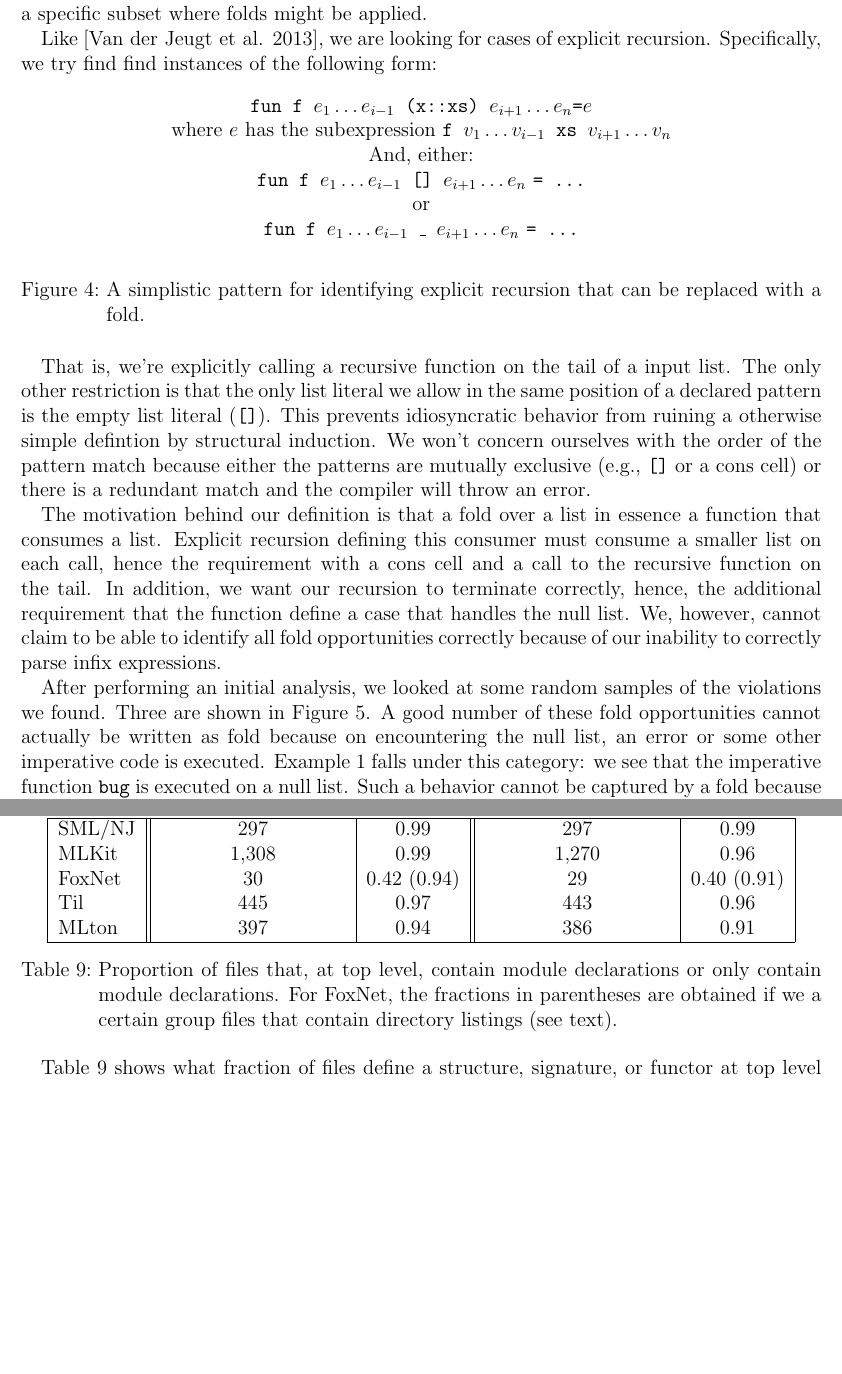
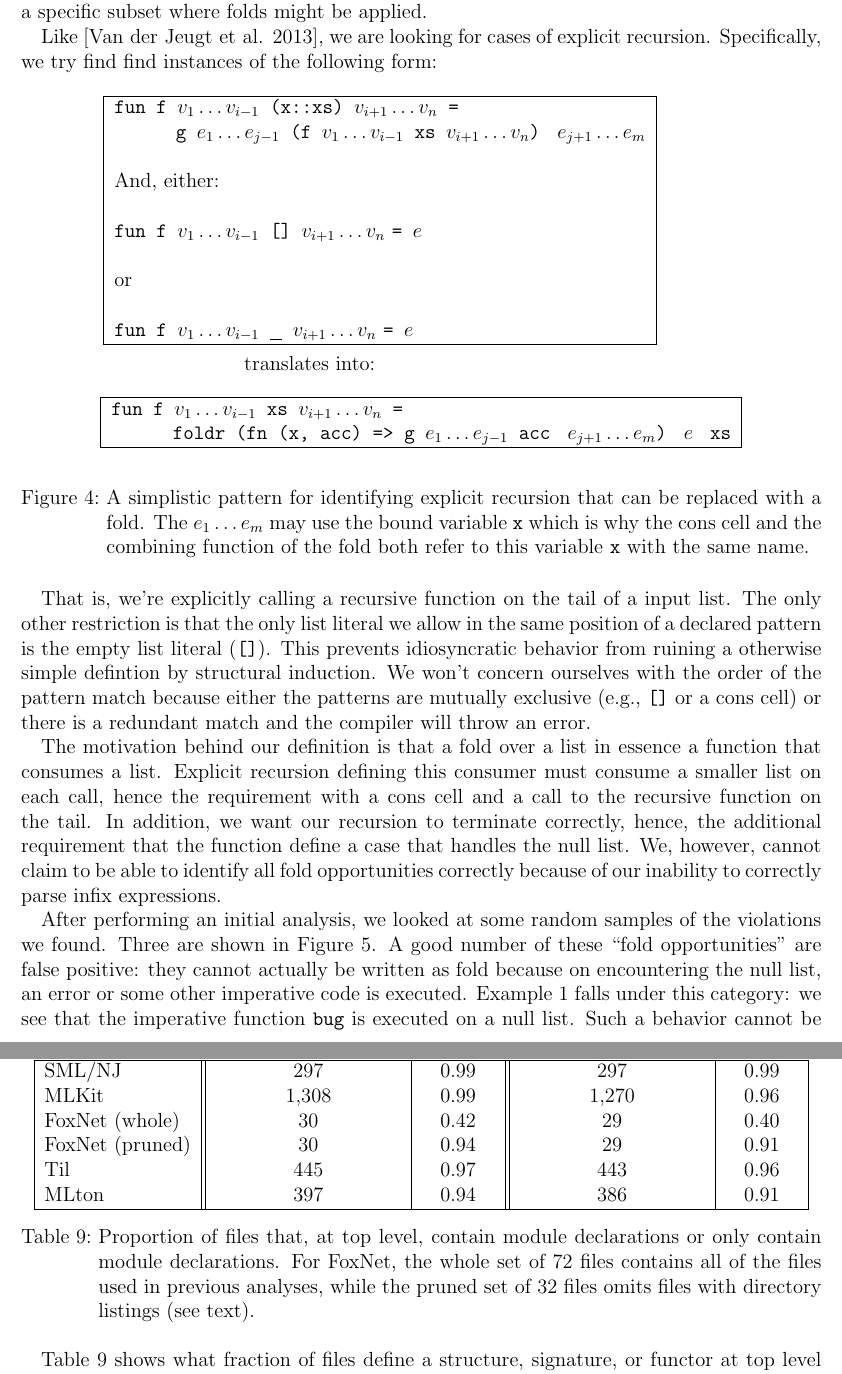
Before and after one commit to zhelu/smlproject, a LaTeX paper (project.tex): two parts of pages 9 and 16 of 20, joined at a grey line, cut so that both start at the same text, the shorter picture padded with empty space. Compiled offline with LaTeX, dvips and Ghostscript.

Commit message:
Final changes.

```diff
--- a/project.tex
+++ b/project.tex
@@ -419,20 +421,29 @@ find instances of the following form:
 
 \begin{figure}[!h]
 \begin{center}
-\texttt{fun f }\(e_{1}\ldots e_{i-1}\)\texttt{ (x::xs) }\(e_{i+1}\ldots e_{n}\)\texttt{=}\(e\)
-
-where $e$ has the subexpression \texttt{f }\(v_{1}\ldots v_{i-1}\)\texttt{ xs }\(v_{i+1}\ldots v_{n}\)
-
-And, either:
-
-\texttt{fun f }\(e_{1}\ldots e_{i-1}\)\texttt{ [] }\(e_{i+1}\ldots e_{n}\) \texttt{= ...}
-
-or
-
-\texttt{fun f }\(e_{1}\ldots e_{i-1}\)\texttt{ \_ }\(e_{i+1}\ldots e_{n}\) \texttt{= ...}
-
+\begin{tabular}{|l|}\hline
+\texttt{fun f }\(v_{1}\ldots v_{i-1}\)\texttt{ (x::xs) }\(v_{i+1}\ldots v_{n}\)\texttt{ =}\\
+\hspace{0.5in}\texttt{g }\(e_{1}\ldots e_{j-1}\)\texttt{ (f }\(v_{1}\ldots v_{i-1}\)\texttt{ xs }\(v_{i+1}\ldots v_{n}\)\texttt{) } \(e_{j+1}\ldots e_{m}\)\\
+\\
+And, either:\\
+\\
+\texttt{fun f }\(v_{1}\ldots v_{i-1}\)\texttt{ [] }\(v_{i+1}\ldots v_{n}\) \texttt{= }$e$\\
+\\
+or\\
+\\
+\texttt{fun f }\(v_{1}\ldots v_{i-1}\)\texttt{ }\underline{\hspace{0.1in}}\texttt{ }\(v_{i+1}\ldots v_{n}\) \texttt{= }$e$\\\hline
+\end{tabular}
+\newline\newline
+translates into:
+\newline\newline
+\begin{tabular}{|l|}\hline
+\texttt{fun f }\(v_{1}\ldots v_{i-1}\)\texttt{ xs }\(v_{i+1}\ldots v_{n}\)\texttt{ =}\\
+\hspace{0.5in}\texttt{foldr (fn (x, acc) => g }\(e_{1}\ldots e_{j-1}\)\texttt{ acc } \(e_{j+1}\ldots e_{m}\)\texttt{) } $e$ \texttt{ xs}\\
+\hline
+\end{tabular}
 \end{center}
-\caption{A simplistic pattern for identifying explicit recursion that can be replaced with a fold.}
+\caption{A simplistic pattern for identifying explicit recursion that can be replaced with a fold. The $e_{1}\ldots e_{m}$ may use the bound variable \texttt{x}
+which is why the cons cell and the combining function of the fold both refer to this variable \texttt{x} with the same name.}
 \label{fig:folddef}
 \end{figure}
 
@@ -457,7 +468,7 @@ to correctly parse infix expressions.
 After performing an initial analysis, we looked at some
 random samples of the violations we found.
 Three are shown in Figure~\ref{fig:fold}.
-A good number of these fold opportunities cannot actually
+A good number of these ``fold opportunities'' are false positive: they cannot actually
 be written as fold because on encountering the null list, an error or
 some other imperative code is executed. Example 1 falls under this category:
 we see that the imperative function \texttt{bug} is executed
@@ -828,13 +839,14 @@ abstraction and modularity by using structures, signatures, and functors.
 Project & Files with module declarations & Fraction & Files with only module declarations & Fraction \\ \hline\hline
 SML/NJ & 297 & 0.99 & 297 & 0.99 \\
 MLKit & 1,308 & 0.99 & 1,270 & 0.96 \\
-FoxNet & 30 & 0.42 (0.94) & 29 & 0.40 (0.91) \\
+FoxNet (whole) & 30 & 0.42 & 29 & 0.40 \\
+FoxNet (pruned) & 30 & 0.94 & 29 & 0.91 \\
 Til & 445 & 0.97 & 443 & 0.96 \\
 MLton & 397 & 0.94 & 386 & 0.91 \\ \hline
 \end{tabular}
 \caption{Proportion of files that, at top level, contain module declarations or only contain module declarations.
-For FoxNet, the fractions in parentheses are obtained if we a certain group files that contain
-directory listings (see text).}
+For FoxNet, the whole set of 72 files contains all of the files used in previous analyses, while
+the pruned set of 32 files omits files with directory listings (see text).}
 \label{table:module}
 \end{table}
 
```
Also changed, not shown: project.tex (8 more changed lines).
